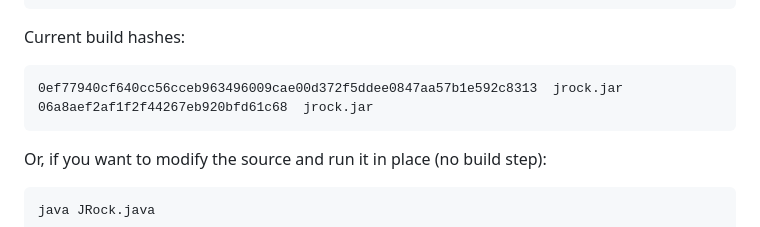
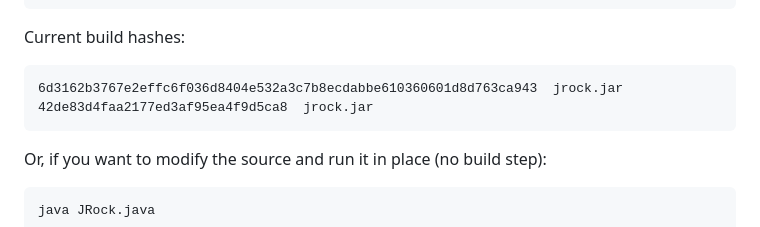
Before and after one commit to ivan-khvostishkov/jrock, a Markdown page: README.md, the part around the change. Rendered like a GitHub page.

Commit message:
Update build hashes for jrock.jar
Updated the current build hashes for jrock.jar.

````diff
--- a/README.md
+++ b/README.md
@@ -365,8 +365,8 @@ java -jar jrock.jar
 Current build hashes:
 
 ```
-0ef77940cf640cc56cceb963496009cae00d372f5ddee0847aa57b1e592c8313  jrock.jar
-06a8aef2af1f2f44267eb920bfd61c68  jrock.jar
+6d3162b3767e2effc6f036d8404e532a3c7b8ecdabbe610360601d8d763ca943  jrock.jar
+42de83d4faa2177ed3af95ea4f9d5ca8  jrock.jar
 ```
 
 Or, if you want to modify the source and run it in place (no build step):
````
